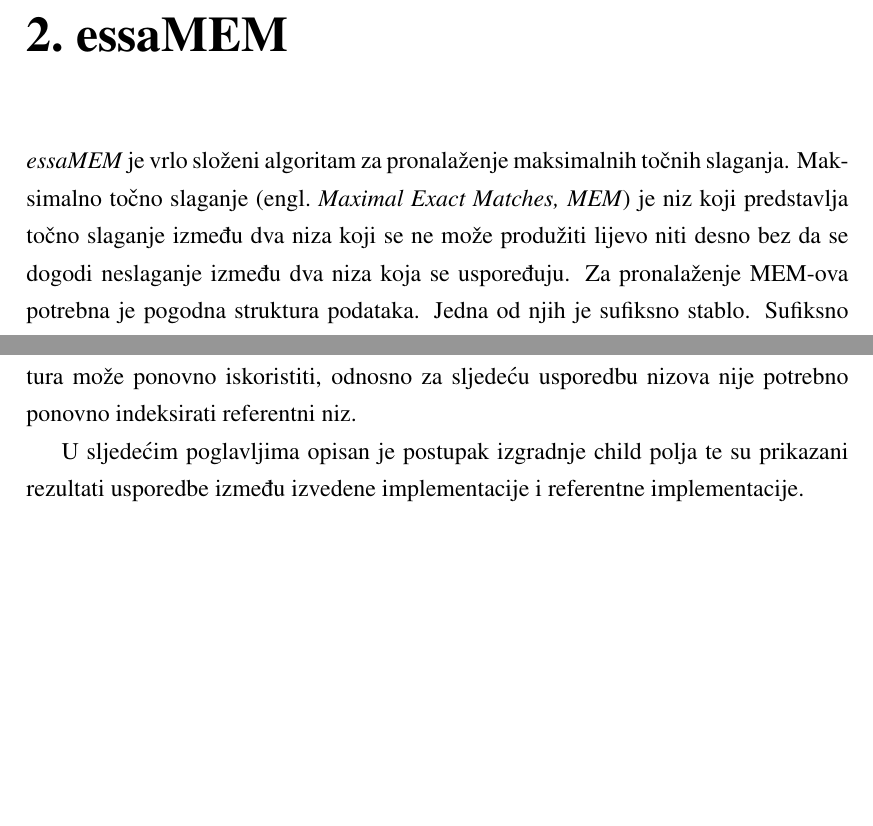
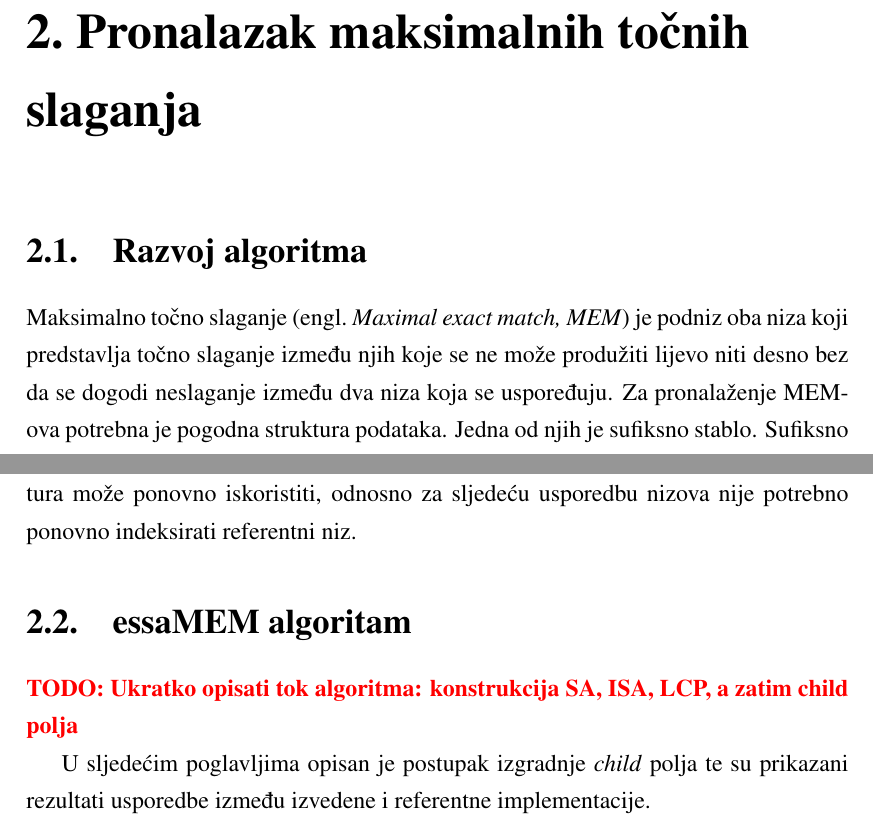
Before and after one commit to dguja/bio_doc, a LaTeX thesis (documentation.tex): two parts of pages 4 and 5 of 18, joined at a grey line, cut at the place of the change, the shorter picture padded with empty space. Compiled offline with pdfLaTeX.

Commit message:
Changes to first two chapters. Removed documentation.pdf from .gitignore.

```diff
--- a/documentation.tex
+++ b/documentation.tex
@@ -38,7 +39,9 @@ Cilj ovog projektnog zadatka je proučiti \textit{essaMEM}, složeni algoritam i
 
-\chapter{essaMEM}
+\chapter{Pronalazak maksimalnih točnih slaganja}
 
-\textit{essaMEM} je vrlo složeni algoritam za pronalaženje maksimalnih točnih slaganja. Maksimalno točno slaganje \engl{Maximal Exact Matches, MEM} je niz koji predstavlja točno slaganje između dva niza koji se ne može produžiti lijevo niti desno bez da se dogodi neslaganje između dva niza koja se uspoređuju. Za pronalaženje MEM-ova potrebna je pogodna struktura podataka. Jedna od njih je sufiksno stablo. Sufiksno stablo je osnovna struktura podataka koja omogućuje brzu analizu nizova. Sufiksno stablo ima široku primjenu u bioinformatici. Mnoštvo primjena opisano je posebno početkom 21. stoljeća. Kako je potreba za korištenjem sufiksnih stabala rasla, bilo je potrebno pronaći novu strukturu podataka koja će unaprijediti već postojeću. Tako se došlo do alternativne strukture podataka, sufiksnog polja \engl{suffix array, SA}. Sufiksno polje je zamijelo sufiksno stablo. Glavni razlog tome je memorijski utrošak sufiksnog stabla. Sufiksno stablo za ulazni niz od $n$ znakova zahtijeva najmanje $10n$ okteta memorijskog prostora u praksi, a često i $15n-20n$ okteta. Sufiksno polje teorijski zauzima $O(n log n)$ bita, a u praksi obično $4n$ okteta.
+\section{Razvoj algoritma}
+
+Maksimalno točno slaganje \engl{Maximal exact match, MEM} je podniz oba niza koji predstavlja točno slaganje između njih koje se ne može produžiti lijevo niti desno bez da se dogodi neslaganje između dva niza koja se uspoređuju. Za pronalaženje MEM-ova potrebna je pogodna struktura podataka. Jedna od njih je sufiksno stablo. Sufiksno stablo je osnovna struktura podataka koja omogućuje brzu analizu nizova. Sufiksno stablo ima široku primjenu u bioinformatici. Mnoštvo primjena opisano je posebno početkom 21. stoljeća. Kako je potreba za korištenjem sufiksnih stabala rasla, bilo je potrebno pronaći novu strukturu podataka koja će unaprijediti već postojeću. Tako se došlo do alternativne strukture podataka, sufiksnog polja \engl{suffix array, SA}. Sufiksno polje je zamijelo sufiksno stablo. Glavni razlog tome je memorijski utrošak sufiksnog stabla. Sufiksno stablo za ulazni niz od $n$ znakova zahtijeva najmanje $10n$ okteta memorijskog prostora u praksi, a često i $15n-20n$ okteta. Sufiksno polje teorijski zauzima $O(n log n)$ bita, a u praksi obično $4n$ okteta.
 
 Uobičajeno se koriste sufiksna stabla ili unaprijeđena sufiksna polja \engl{Enhanced Suffix Arrays, ESA} za pronalaženje MEM-ova. ESA se sastoji od četiri polja: sufiksnog polja, polja najvećih zajedničkih prefiksa \engl{Longest Common Prefix, LCP}, child polja i polja sufiksnih poveznica \engl{suffix link arrays} koja sadrže dijelove informacija iz sufiksnog stabla te zajedno dostižu potpunu ekspresivnost sufiksnih stabala. Dakle, svaki problem koji se može riješiti korištenjem sufiksnih stabala, može se riješiti i korištenjem ESA s istom asimptotskom složenošću.
 
@@ -46,9 +49,14 @@ Khan \textit{et. al.} u \cite{ssa} savjetuje korištenje rijetkih sufiksnih polj
 
 Vyverman \textit{et. al.} u \cite{essa} želi poboljšati metodu predstavljenu u \cite{ssa} implementiranjem rijetkih child polja za velike parametre rijetkosti. Dodatno, korištenjem sufiksnih poveznica \engl{suffix links} i child polja gradi se unaprijeđeno rijetko sufiksno polje \engl{Enhanced Sparse Suffix Array, ESSA} koje ima istu ekspresivnost kao i sufiksno stablo za podnizove veće od \textit{K}. Memorijski učinkoviti algoritmi za pronalaženje MEM-ova mogu se podijeliti u dvije kategorije: \textit{online} i \textit{index} metode. essaMEM pripada kategoriji indeksnih metoda algoritama za pronalaženje MEM-ova. Ova metoda uspoređuje niz $Q$ veličine $m$ s indeksnom strukturom izgrađenom nad referentnim nizom $S$ veličine $n$. Prednost ovog pristupa je ta što se konstruirana indeksna struktura može ponovno iskoristiti, odnosno za sljedeću usporedbu nizova nije potrebno ponovno indeksirati referentni niz.
 
-U sljedećim poglavljima opisan je postupak izgradnje child polja te su prikazani rezultati usporedbe između izvedene implementacije i referentne implementacije.
+\section{essaMEM algoritam}
+
+\todo{Ukratko opisati tok algoritma: konstrukcija SA, ISA, LCP, a zatim child polja}
+
+U sljedećim poglavljima opisan je postupak izgradnje \textit{child} polja te su prikazani rezultati usporedbe između izvedene i referentne implementacije.
 
 \chapter{Child polje}
+
 MEM-ovi se pronalaze obilaskom sufiksnog stabla odozgo prema dolje. Koristeći SA i LCP polje ovaj problem moguće je riješiti u složenosti $O(m + log n)$. Ukoliko se SA proširi dodatnim child poljem problem je moguće riješiti u složenosti $O(m)$.
 
 Dohvat djece unutarnjih čvorova konceptualnog sufiksnog stabla ostvarenog pomoću SA i LCP polja moguće je obaviti u konstantnom vremenu koristeći child polje. Za izgradnju child polja koristi se informacija o LCP intervalima, definiranima u \citep{esa}. Bitno je naglasiti da su LCP intervali samo konceptualni te se nikada ne konstruiraju niti čuvaju u memoriji.
```
Also changed, not shown: documentation.pdf (deleted), documentation.tex (5 more changed lines), 1 other file.
